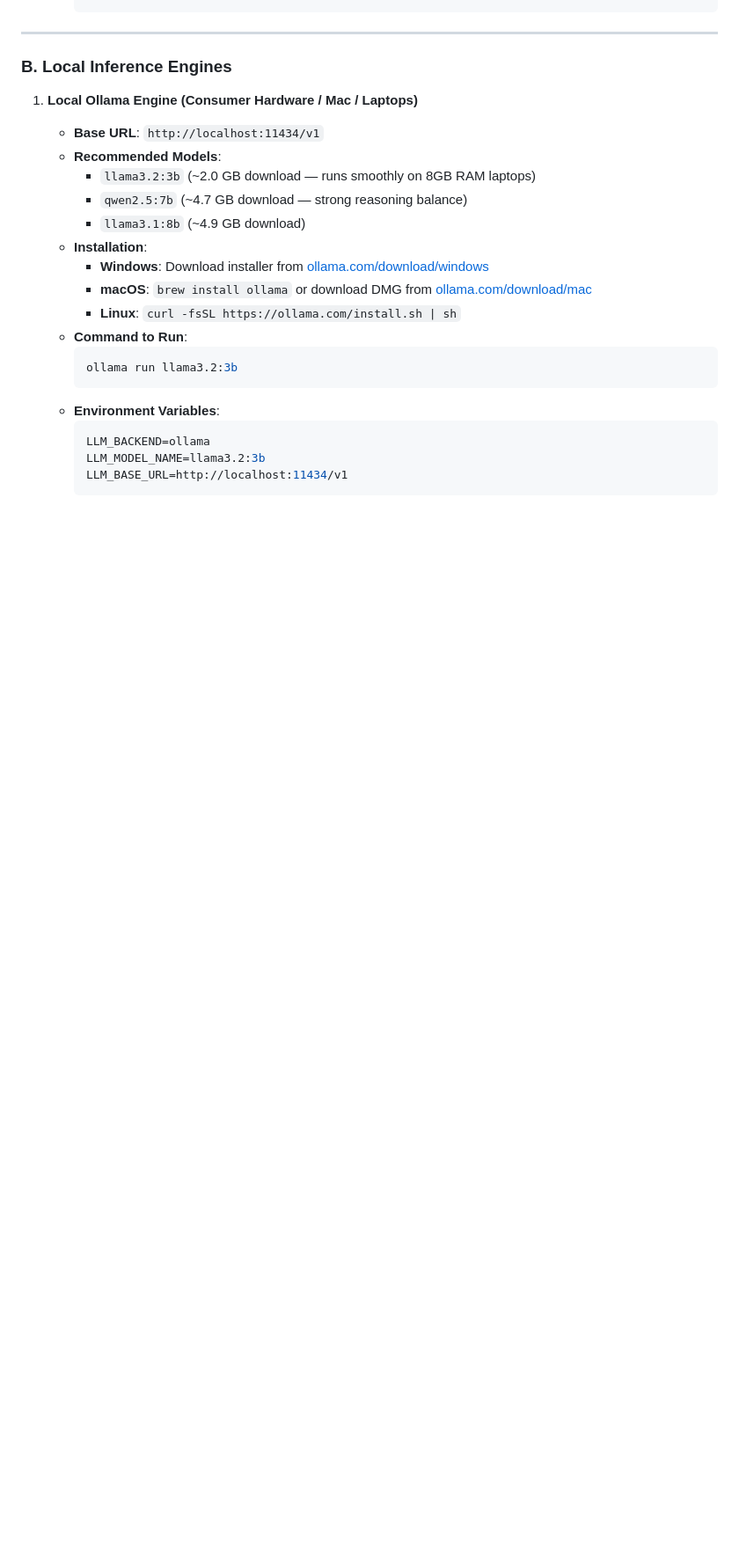
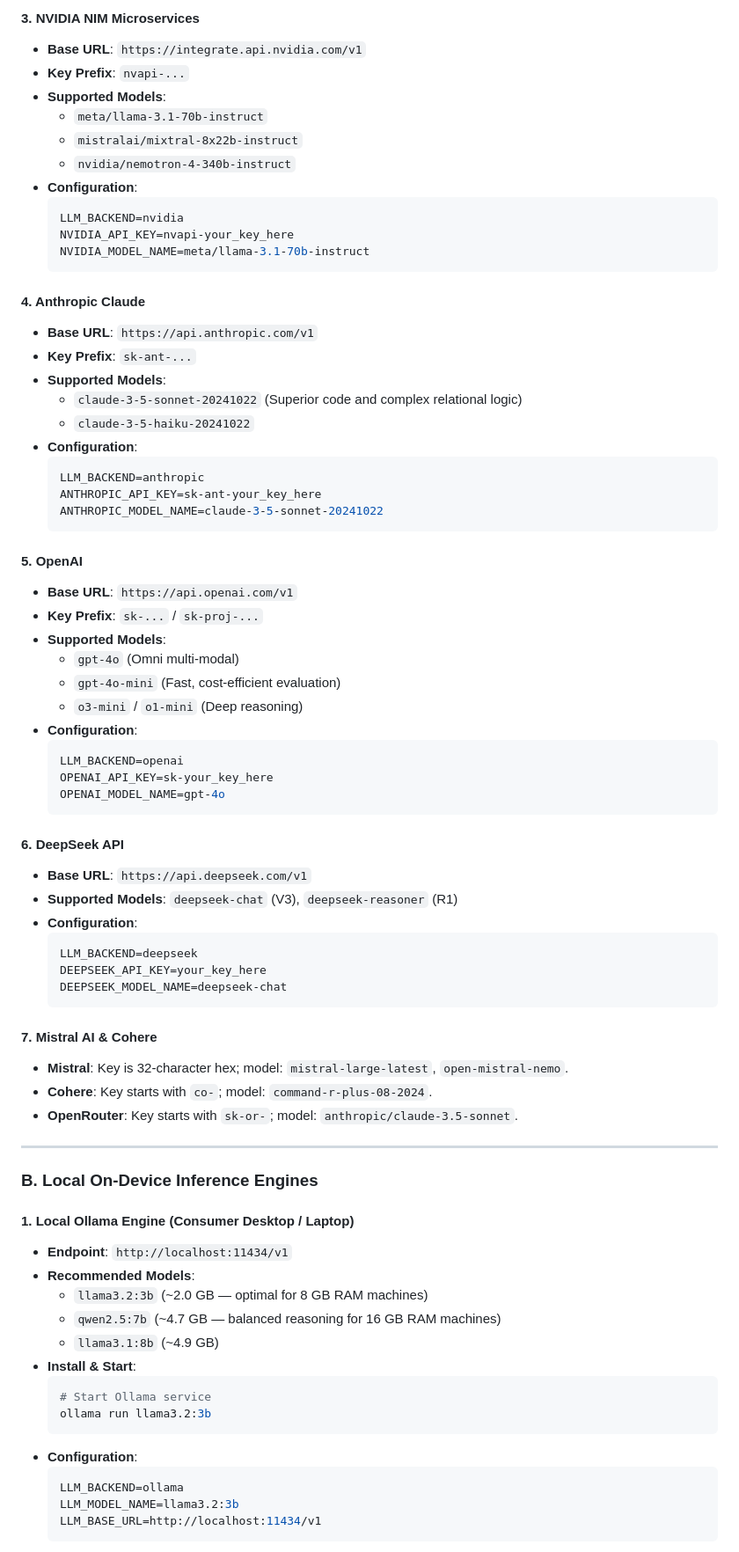
Before and after one commit to sid0sid-ops/working_raise, a Markdown page: backend/LLM_PROVIDER_SETUP.md, the part around one of its changes. Shown at 88% size. Rendered like a GitHub page; blank space fills up the shorter version.

````diff
--- a/backend/LLM_PROVIDER_SETUP.md
+++ b/backend/LLM_PROVIDER_SETUP.md
@@ -62,26 +61,78 @@ RAISE features two core operational profiles that can be selected in the **Contr
+#### 3. NVIDIA NIM Microservices
+- **Base URL**: `https://integrate.api.nvidia.com/v1`
+- **Key Prefix**: `nvapi-...`
+- **Supported Models**:
+  - `meta/llama-3.1-70b-instruct`
+  - `mistralai/mixtral-8x22b-instruct`
+  - `nvidia/nemotron-4-340b-instruct`
+- **Configuration**:
+  ```ini
+  LLM_BACKEND=nvidia
+  NVIDIA_API_KEY=nvapi-your_key_here
+  NVIDIA_MODEL_NAME=meta/llama-3.1-70b-instruct
+  ```
+
+#### 4. Anthropic Claude
+- **Base URL**: `https://api.anthropic.com/v1`
+- **Key Prefix**: `sk-ant-...`
+- **Supported Models**:
+  - `claude-3-5-sonnet-20241022` (Superior code and complex relational logic)
+  - `claude-3-5-haiku-20241022`
+- **Configuration**:
+  ```ini
+  LLM_BACKEND=anthropic
+  ANTHROPIC_API_KEY=sk-ant-your_key_here
+  ANTHROPIC_MODEL_NAME=claude-3-5-sonnet-20241022
+  ```
+
+#### 5. OpenAI
+- **Base URL**: `https://api.openai.com/v1`
+- **Key Prefix**: `sk-...` / `sk-proj-...`
+- **Supported Models**:
+  - `gpt-4o` (Omni multi-modal)
+  - `gpt-4o-mini` (Fast, cost-efficient evaluation)
+  - `o3-mini` / `o1-mini` (Deep reasoning)
+- **Configuration**:
+  ```ini
+  LLM_BACKEND=openai
+  OPENAI_API_KEY=sk-your_key_here
+  OPENAI_MODEL_NAME=gpt-4o
+  ```
+
+#### 6. DeepSeek API
+- **Base URL**: `https://api.deepseek.com/v1`
+- **Supported Models**: `deepseek-chat` (V3), `deepseek-reasoner` (R1)
+- **Configuration**:
+  ```ini
+  LLM_BACKEND=deepseek
+  DEEPSEEK_API_KEY=your_key_here
+  DEEPSEEK_MODEL_NAME=deepseek-chat
+  ```
+
+#### 7. Mistral AI & Cohere
+- **Mistral**: Key is 32-character hex; model: `mistral-large-latest`, `open-mistral-nemo`.
+- **Cohere**: Key starts with `co-`; model: `command-r-plus-08-2024`.
+- **OpenRouter**: Key starts with `sk-or-`; model: `anthropic/claude-3.5-sonnet`.
 
 ---
 
-### B. Local Inference Engines
+### B. Local On-Device Inference Engines
 
-1. **Local Ollama Engine (Consumer Hardware / Mac / Laptops)**
-   * **Base URL**: `http://localhost:11434/v1`
-   * **Recommended Models**:
-     * `llama3.2:3b` (~2.0 GB download — runs smoothly on 8GB RAM laptops)
-     * `qwen2.5:7b` (~4.7 GB download — strong reasoning balance)
-     * `llama3.1:8b` (~4.9 GB download)
-   * **Installation**:
-     * **Windows**: Download installer from [ollama.com/download/windows](https://ollama.com/download/windows)
-     * **macOS**: `brew install ollama` or download DMG from [ollama.com/download/mac](https://ollama.com/download/mac)
-     * **Linux**: `curl -fsSL https://ollama.com/install.sh | sh`
-   * **Command to Run**:
-     ```bash
-     ollama run llama3.2:3b
-     ```
-   * **Environment Variables**:
-     ```ini
-     LLM_BACKEND=ollama
-     LLM_MODEL_NAME=llama3.2:3b
-     LLM_BASE_URL=http://localhost:11434/v1
-     ```
+#### 1. Local Ollama Engine (Consumer Desktop / Laptop)
+- **Endpoint**: `http://localhost:11434/v1`
+- **Recommended Models**:
+  - `llama3.2:3b` (~2.0 GB — optimal for 8 GB RAM machines)
+  - `qwen2.5:7b` (~4.7 GB — balanced reasoning for 16 GB RAM machines)
+  - `llama3.1:8b` (~4.9 GB)
+- **Install & Start**:
+  ```bash
+  # Start Ollama service
+  ollama run llama3.2:3b
+  ```
+- **Configuration**:
+  ```ini
+  LLM_BACKEND=ollama
+  LLM_MODEL_NAME=llama3.2:3b
+  LLM_BASE_URL=http://localhost:11434/v1
+  ```
 
````
Also changed, not shown: other parts of backend/LLM_PROVIDER_SETUP.md (+102 -136 lines).
